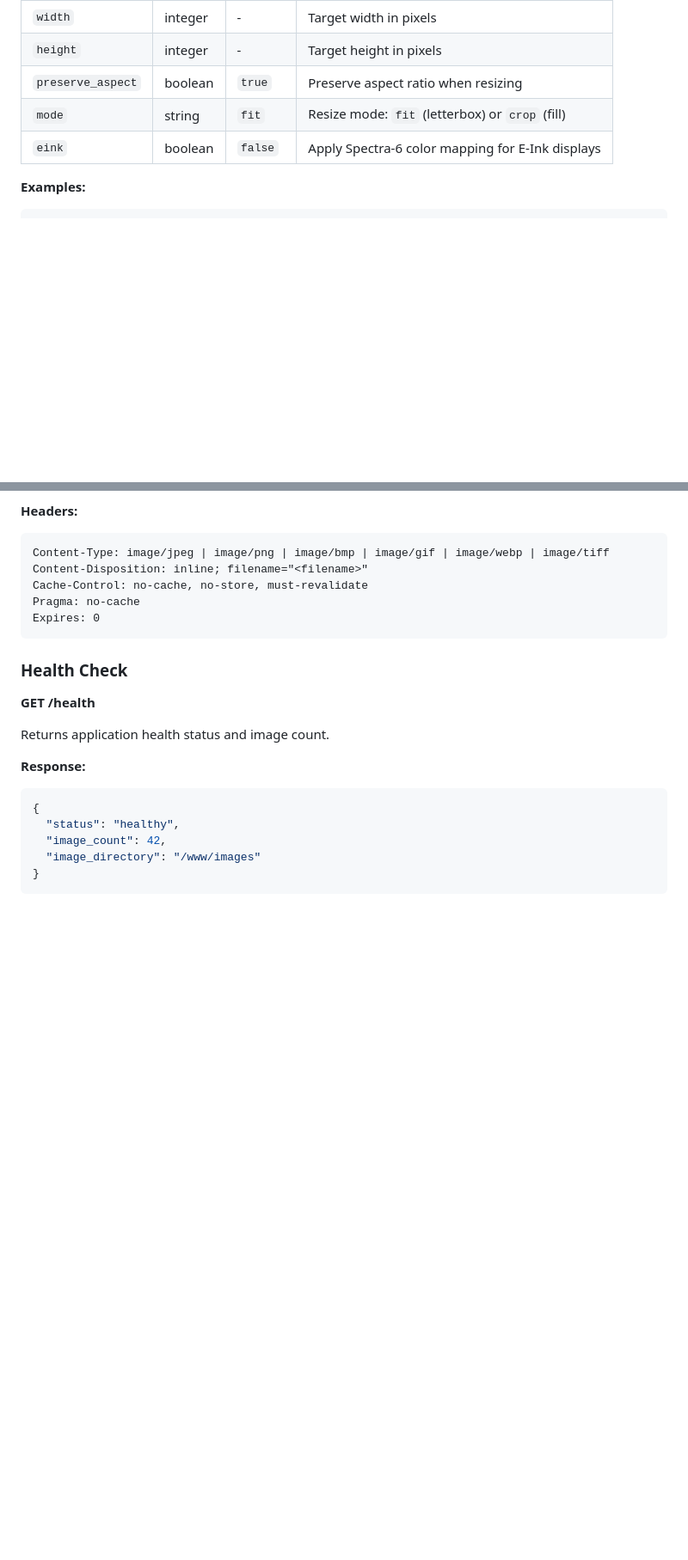
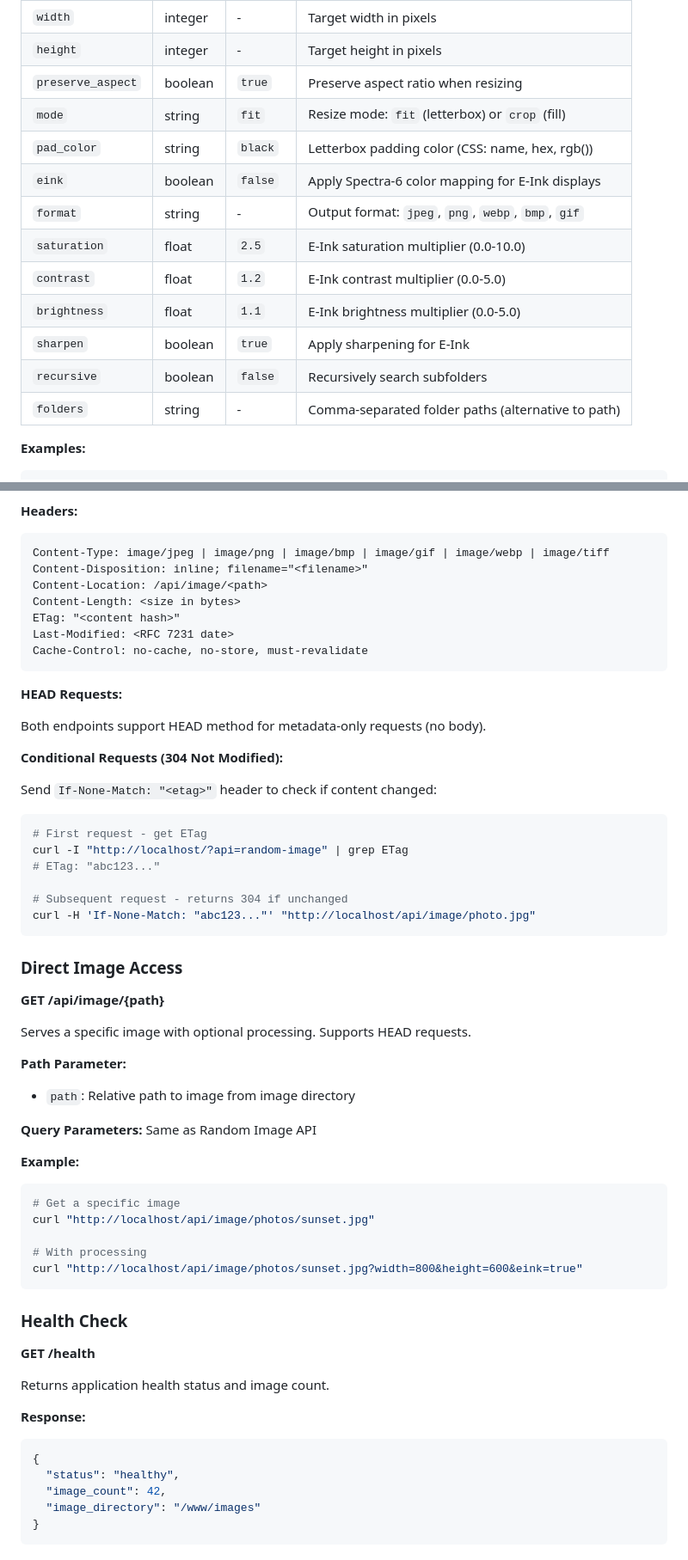
Before and after one commit to metril/mosaic, a Markdown page: README.md, 2 parts joined by grey strips. Shown: that part at 86% size. Rendered like a GitHub page; blank space fills up the shorter version.

Commit message:
Update README with new API features and parameters
- Add new query parameters: pad_color, format, saturation, contrast,
  brightness, sharpen, recursive, folders
- Document CSS color formats for pad_color (named, hex, rgb())
- Add /api/image/{path} direct image access endpoint
- Document standard HTTP headers: ETag, Last-Modified, Content-Location
- Document HEAD method support and 304 Not Modified responses
- Update Fit Mode description with letterboxing behavior

````diff
--- a/README.md
+++ b/README.md
@@ -77,7 +77,15 @@ Returns a random image with optional processing.
 | `height` | integer | - | Target height in pixels |
 | `preserve_aspect` | boolean | `true` | Preserve aspect ratio when resizing |
 | `mode` | string | `fit` | Resize mode: `fit` (letterbox) or `crop` (fill) |
+| `pad_color` | string | `black` | Letterbox padding color (CSS: name, hex, rgb()) |
 | `eink` | boolean | `false` | Apply Spectra-6 color mapping for E-Ink displays |
+| `format` | string | - | Output format: `jpeg`, `png`, `webp`, `bmp`, `gif` |
+| `saturation` | float | `2.5` | E-Ink saturation multiplier (0.0-10.0) |
+| `contrast` | float | `1.2` | E-Ink contrast multiplier (0.0-5.0) |
+| `brightness` | float | `1.1` | E-Ink brightness multiplier (0.0-5.0) |
+| `sharpen` | boolean | `true` | Apply sharpening for E-Ink |
+| `recursive` | boolean | `false` | Recursively search subfolders |
+| `folders` | string | - | Comma-separated folder paths (alternative to path)
 
 **Examples:**
 
@@ -107,9 +115,47 @@ curl "http://localhost/?api=random-image&width=800&height=600&eink=true" -o imag
 ```
 Content-Type: image/jpeg | image/png | image/bmp | image/gif | image/webp | image/tiff
 Content-Disposition: inline; filename="<filename>"
+Content-Location: /api/image/<path>
+Content-Length: <size in bytes>
+ETag: "<content hash>"
+Last-Modified: <RFC 7231 date>
 Cache-Control: no-cache, no-store, must-revalidate
-Pragma: no-cache
-Expires: 0
+```
+
+**HEAD Requests:**
+
+Both endpoints support HEAD method for metadata-only requests (no body).
+
+**Conditional Requests (304 Not Modified):**
+
+Send `If-None-Match: "<etag>"` header to check if content changed:
+```bash
+# First request - get ETag
+curl -I "http://localhost/?api=random-image" | grep ETag
+# ETag: "abc123..."
+
+# Subsequent request - returns 304 if unchanged
+curl -H 'If-None-Match: "abc123..."' "http://localhost/api/image/photo.jpg"
+```
+
+### Direct Image Access
+
+**GET /api/image/{path}**
+
+Serves a specific image with optional processing. Supports HEAD requests.
+
+**Path Parameter:**
+- `path`: Relative path to image from image directory
+
+**Query Parameters:** Same as Random Image API
+
+**Example:**
+```bash
+# Get a specific image
+curl "http://localhost/api/image/photos/sunset.jpg"
+
+# With processing
+curl "http://localhost/api/image/photos/sunset.jpg?width=800&height=600&eink=true"
 ```
 
 ### Health Check
````
Also changed, not shown: other parts of README.md (+18 -2 lines).
